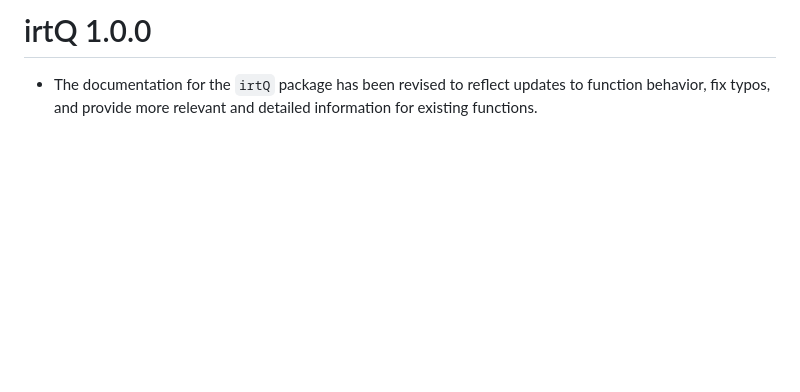
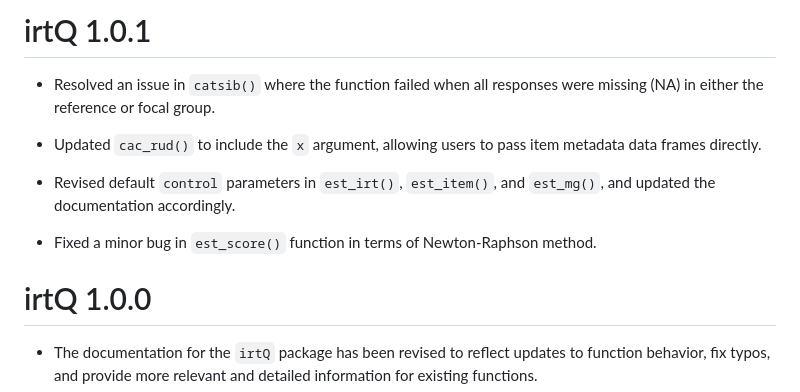
Before and after one commit to hwangQ/irtQ, a Markdown page: NEWS.md, the part around one of its changes. Drawn GitHub-style; blank space fills up the shorter version.

Commit message:
A few updates have been added.

```diff
--- a/NEWS.md
+++ b/NEWS.md
@@ -1,5 +1,19 @@
 
 <!-- README.md is generated from README.Rmd. Please edit that file -->
+
+# irtQ 1.0.1
+
+- Resolved an issue in `catsib()` where the function failed when all
+  responses were missing (NA) in either the reference or focal group.
+
+- Updated `cac_rud()` to include the `x` argument, allowing users to
+  pass item metadata data frames directly.
+
+- Revised default `control` parameters in `est_irt()`, `est_item()`, and
+  `est_mg()`, and updated the documentation accordingly.
+
+- Fixed a minor bug in `est_score()` function in terms of Newton-Raphson
+  method.
 
 # irtQ 1.0.0
 
```
Also changed, not shown: other parts of NEWS.md (+2 -2 lines).
